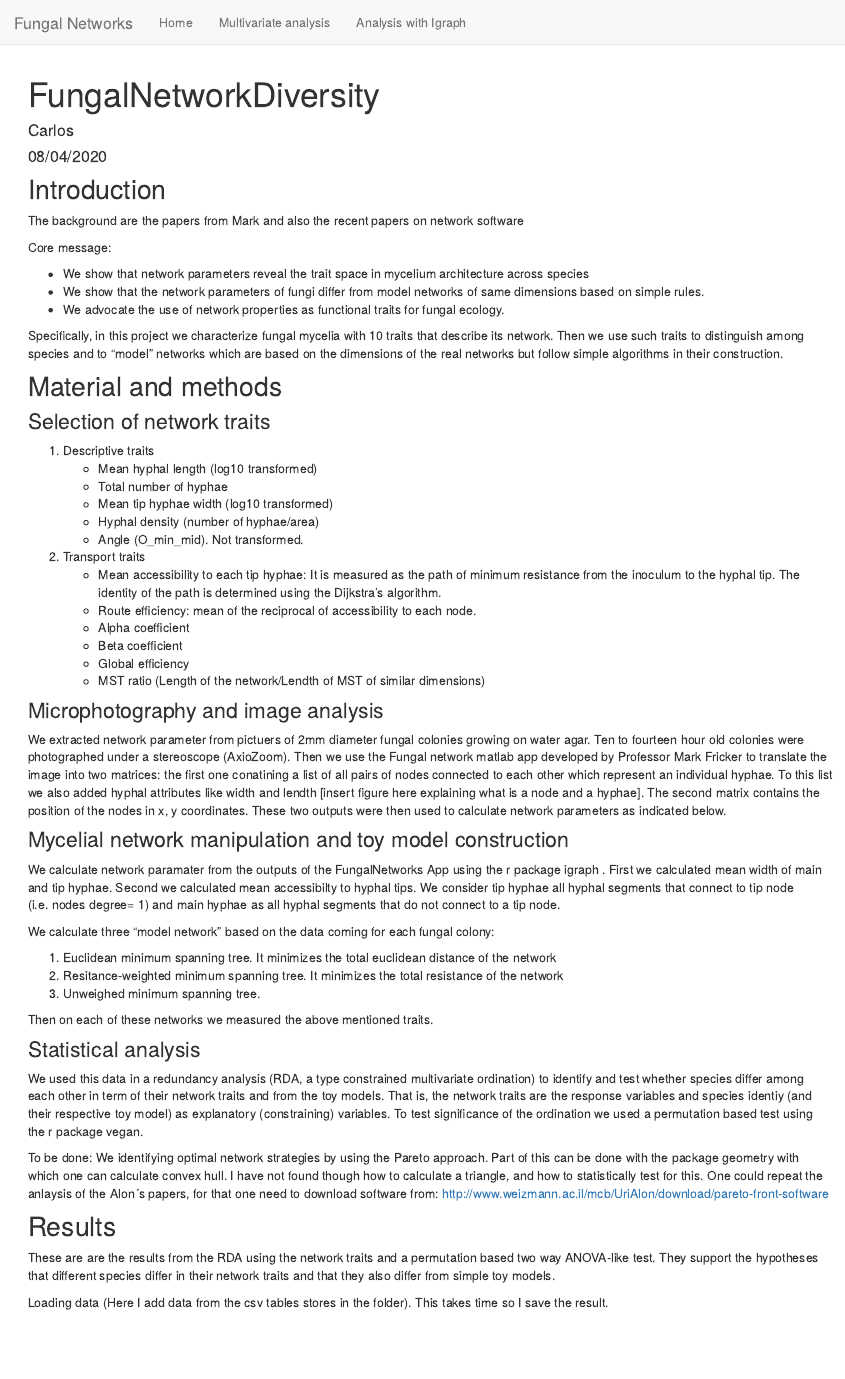
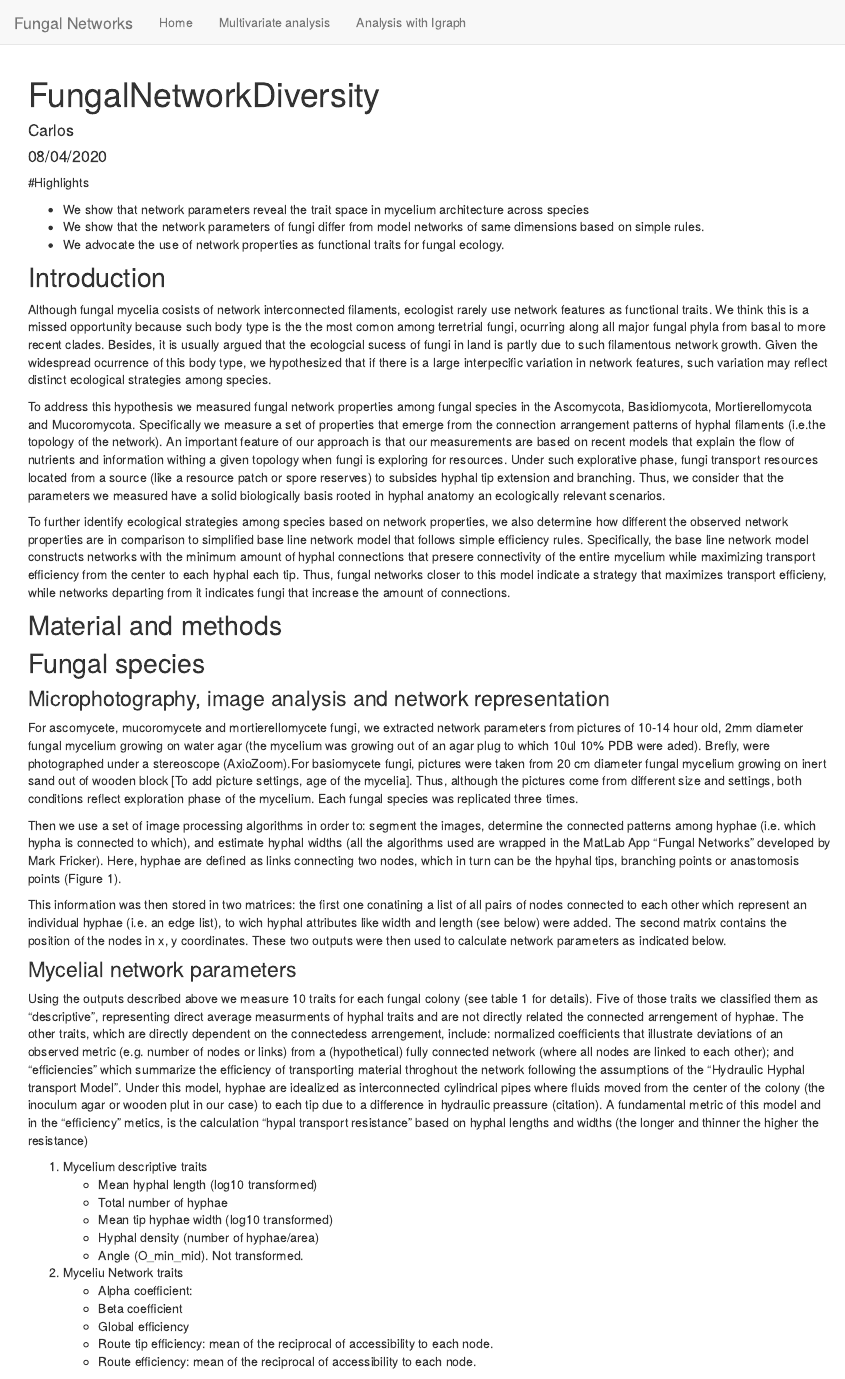
Before and after one commit to aguilart/Fungal_Networks, an R Markdown document (FungalNetworkDiversity.Rmd): the page in a window 1100 px wide, from its top. Rendered offline with R 4.5, knitr and Pandoc, with nearby package versions; some code elsewhere in the file could not run offline.

Commit message:
Updating manuscript to include all variables and coefficients and efficiencies

````diff
--- a/FungalNetworkDiversity.Rmd
+++ b/FungalNetworkDiversity.Rmd
@@ -11,47 +11,58 @@ output:
 knitr::opts_chunk$set(fig.height = 10, fig.width = 15)
 ```
 
+#Highlights
 
-## Introduction
-
-The background are the papers from Mark and also the recent papers on network software
-
-Core message:
 
 * We show that network parameters reveal the trait space in mycelium architecture across species
 * We show that the network parameters of fungi differ from model networks of same dimensions based on simple rules.
 * We advocate the use of network properties as functional traits for fungal ecology.
 
-Specifically, in this project we characterize fungal mycelia with 10 traits that describe its network. Then we use such traits to distinguish among species and to "model" networks which are based on the dimensions of the real networks but follow simple algorithms in their construction.
+
+## Introduction
+
+Although fungal mycelia  cosists of network interconnected filaments, ecologist rarely use network features as functional traits. We think this is a missed opportunity because such  body type is the the most comon among terretrial fungi, ocurring  along all major fungal phyla from basal to more recent clades. Besides, it is usually argued that the ecologcial sucess of fungi in land is partly due to such filamentous network growth. Given the widespread ocurrence of this body type, we hypothesized that if there is a large interpecific variation in network features, such variation may reflect distinct ecological strategies among species.
+
+To address this hypothesis we measured fungal network properties among fungal species in the Ascomycota, Basidiomycota, Mortierellomycota and Mucoromycota. Specifically we measure a set of properties that emerge from the connection arrangement patterns of hyphal filaments (i.e.the topology of the network). An important feature of our approach is that our measurements are based on recent models that explain the flow of nutrients and information withing a given topology when fungi is exploring for resources. Under such explorative phase, fungi transport resources located from a source (like a resource patch or spore reserves) to subsides hyphal tip extension and branching. Thus, we consider that the parameters we measured have a solid biologically basis rooted in hyphal anatomy an ecologically relevant scenarios.
+
+To further identify ecological strategies among species based on network properties, we also determine how different the observed network properties are in comparison to simplified base line network model that follows simple efficiency rules. Specifically, the base line network model constructs networks with the minimum amount of hyphal connections that presere connectivity of the entire mycelium while maximizing transport efficiency from the center to each hyphal each tip. Thus, fungal networks closer to this model indicate a strategy that maximizes transport efficieny, while networks departing from it indicates fungi that increase the amount of connections.
 
 ## Material and methods
 
-### Selection of network traits
+## Fungal species
 
-1. Descriptive traits
+
+
+### Microphotography, image analysis and network representation
+
+For ascomycete, mucoromycete and mortierellomycete fungi, we extracted network parameters from pictures of 10-14 hour old, 2mm diameter fungal mycelium growing on water agar (the mycelium was growing out of an agar plug to which 10ul 10% PDB were aded). Brefly,  were photographed under a stereoscope (AxioZoom).For basiomycete fungi, pictures were taken from 20 cm diameter fungal mycelium growing on inert sand out of wooden block [To add picture settings, age of the mycelia]. Thus, although the pictures come from different size and settings, both conditions reflect exploration phase of the mycelium. Each fungal species was replicated three times.
+
+Then we use a set of image processing algorithms in order to: segment the images, determine the connected patterns among hyphae (i.e. which hypha is connected to which), and estimate hyphal widths (all the algorithms used are wrapped in the MatLab App "Fungal Networks" developed by Mark Fricker). Here, hyphae are defined as links connecting two nodes, which in turn can be the hpyhal tips, branching points or anastomosis points (Figure 1).
+
+This information was then stored in two matrices: the first one conatining a list of all pairs of nodes connected to each other which represent an individual hyphae (i.e. an edge list), to wich hyphal attributes like width and length (see below) were added.  The second matrix contains the position of the nodes in x, y coordinates. These two outputs were then used to calculate network parameters as indicated below.
+
+
+### Mycelial network parameters
+
+Using the outputs described above we measure 10 traits for each fungal colony (see table 1 for details). Five of those traits we classified them as "descriptive", representing direct average measurments of hyphal traits and are not directly related the connected arrengement of hyphae. The other traits, which are directly dependent on the connectedess arrengement, include: normalized coefficients that illustrate deviations of an observed metric (e.g. number of nodes or links) from a (hypothetical) fully connected network (where all nodes are linked to each other); and "efficiencies" which summarize the efficiency of transporting material throghout the network following the assumptions of the "Hydraulic Hyphal transport Model". Under this model, hyphae are idealized as interconnected cylindrical pipes where fluids moved from the center of the colony (the inoculum agar or wooden plut in our case) to each tip due to a difference in hydraulic preassure (citation). A fundamental metric of this model and in the "efficiency" metics, is the calculation "hypal transport resistance" based on hyphal lengths and widths (the longer and thinner the higher the resistance)
+
+1. Mycelium descriptive traits
     + Mean hyphal length (log10 transformed)
     + Total number of hyphae
     + Mean tip hyphae width (log10 transformed)
     + Hyphal density (number of hyphae/area)
     + Angle (O_min_mid). Not transformed.
 
-2. Transport traits
-    + Mean accessibility to each tip hyphae: It is measured as the path of minimum resistance from the inoculum to the hyphal tip. The identity of the path is determined using the Dijkstra’s algorithm.
-    + Route efficiency: mean of the reciprocal of accessibility to each node.
-    + Alpha coefficient
+2. Myceliu Network traits
+    + Alpha coefficient:
     + Beta coefficient
     + Global efficiency
-    + MST ratio (Length of the network/Lendth of MST of similar dimensions)
+    + Route tip efficiency: mean of the reciprocal of accessibility to each node.
+    + Route efficiency: mean of the reciprocal of accessibility to each node.
 
 
-### Microphotography and image analysis
 
-We extracted network parameter from pictuers of 2mm diameter fungal colonies growing on water agar. Ten to fourteen hour old colonies were photographed under a stereoscope (AxioZoom). Then we use the Fungal network matlab app developed by Professor Mark Fricker to translate the image into two matrices: the first one conatining a list of all pairs of nodes connected to each other which represent an individual hyphae. To this list we also added hyphal attributes like width and lendth [insert figure here explaining what is a node and a hyphae].  The second matrix contains the position of the nodes in x, y coordinates. These two outputs were then used to calculate network parameters as indicated below.
-
-
-### Mycelial network manipulation and toy model construction
-
-We calculate network paramater from the outputs of the FungalNetworks App using the r package igraph . First we calculated mean width of main and tip hyphae. Second we calculated mean accessibilty to hyphal tips. We consider tip hyphae all hyphal segments that connect to tip node (i.e. nodes degree= 1) and main hyphae as all hyphal segments that do not connect to a tip node.
+First we calculated mean width of main and tip hyphae. Second we calculated mean accessibilty to hyphal tips. We consider tip hyphae all hyphal segments that connect to tip node (i.e. nodes degree= 1) and main hyphae as all hyphal segments that do not connect to a tip node.
 
 We calculate three "model network" based on the data coming for each fungal colony:
 
````
Also changed, not shown: FungalNetworkDiversity.Rmd (7 more changed lines).
